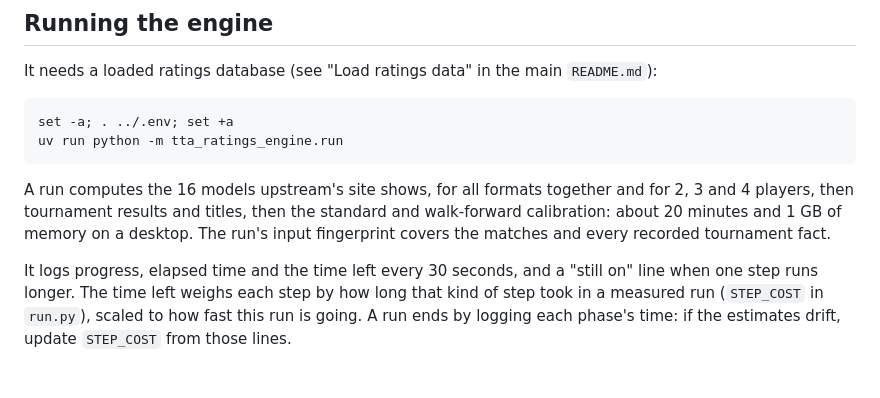
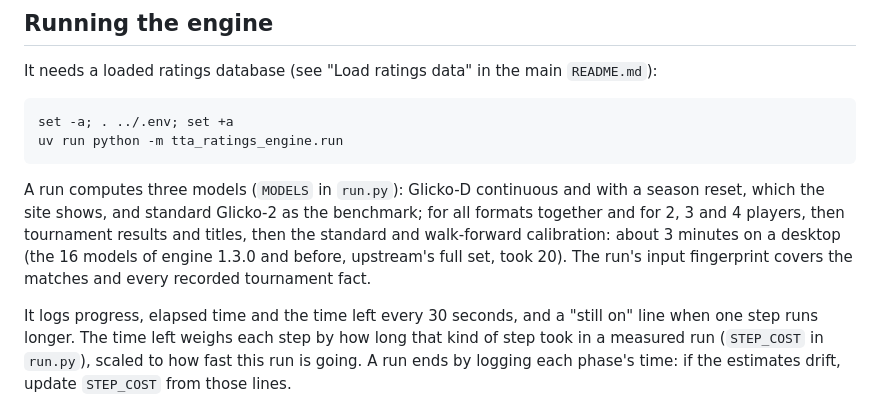
Before and after one commit to ttacommunity/ttacommunity, a Markdown page: engine/README.md, the part around the change. Drawn GitHub-style; blank space fills up the shorter version.

Commit message:
Say what a three-model run computes and how long it takes

````diff
--- a/engine/README.md
+++ b/engine/README.md
@@ -54,11 +54,13 @@ set -a; . ../.env; set +a
 uv run python -m tta_ratings_engine.run
 ```
 
-A run computes the 16 models upstream's site shows, for all formats together
-and for 2, 3 and 4 players, then tournament results and titles, then the
-standard and walk-forward calibration: about 20 minutes and 1 GB of memory on
-a desktop. The run's input fingerprint covers the matches and every recorded
-tournament fact.
+A run computes three models (`MODELS` in `run.py`): Glicko-D continuous and
+with a season reset, which the site shows, and standard Glicko-2 as the
+benchmark; for all formats together and for 2, 3 and 4 players, then
+tournament results and titles, then the standard and walk-forward
+calibration: about 3 minutes on a desktop (the 16 models of engine 1.3.0 and
+before, upstream's full set, took 20). The run's input fingerprint covers the
+matches and every recorded tournament fact.
 
 It logs progress, elapsed time and the time left every 30 seconds, and a
 "still on" line when one step runs longer. The time left weighs each step by
````
Also changed, not shown: README.md (+3 -2 lines).
